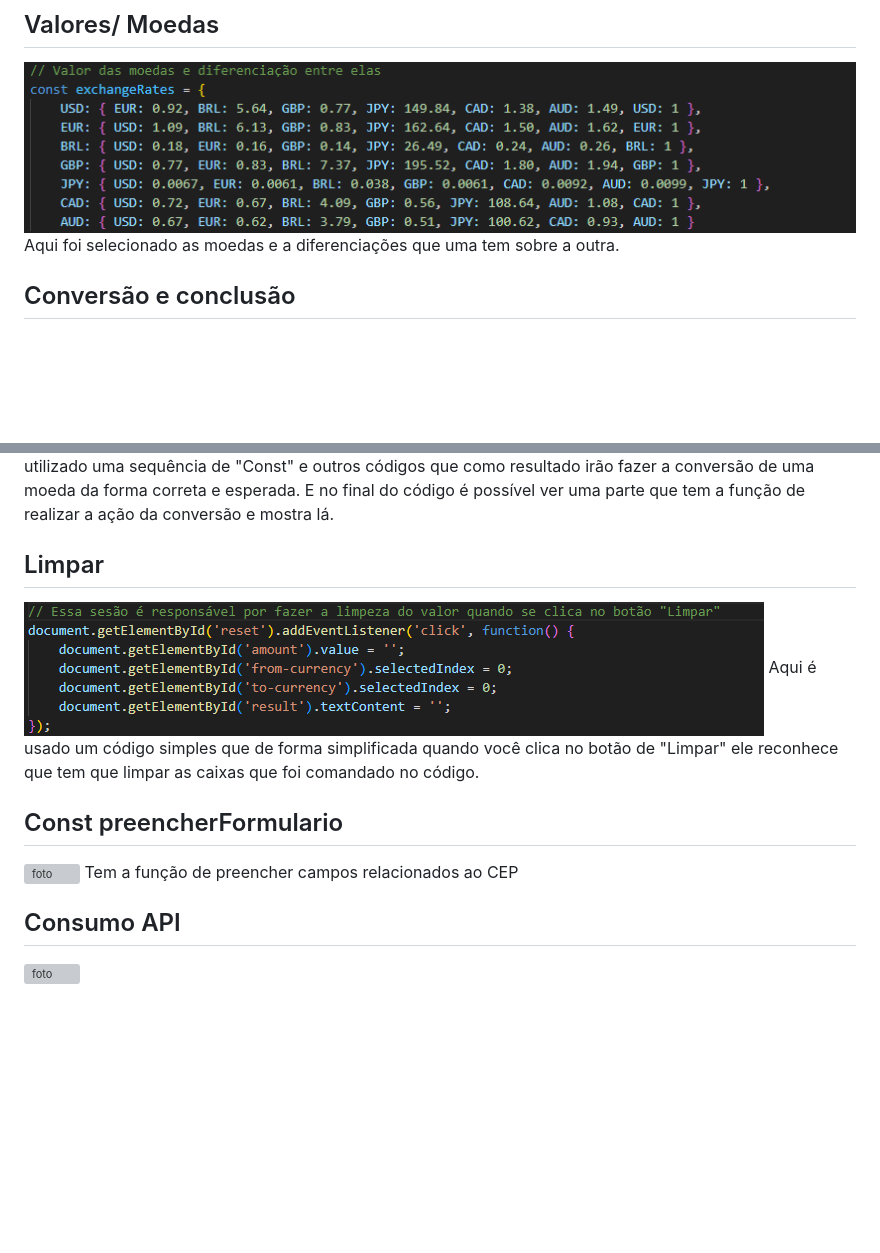
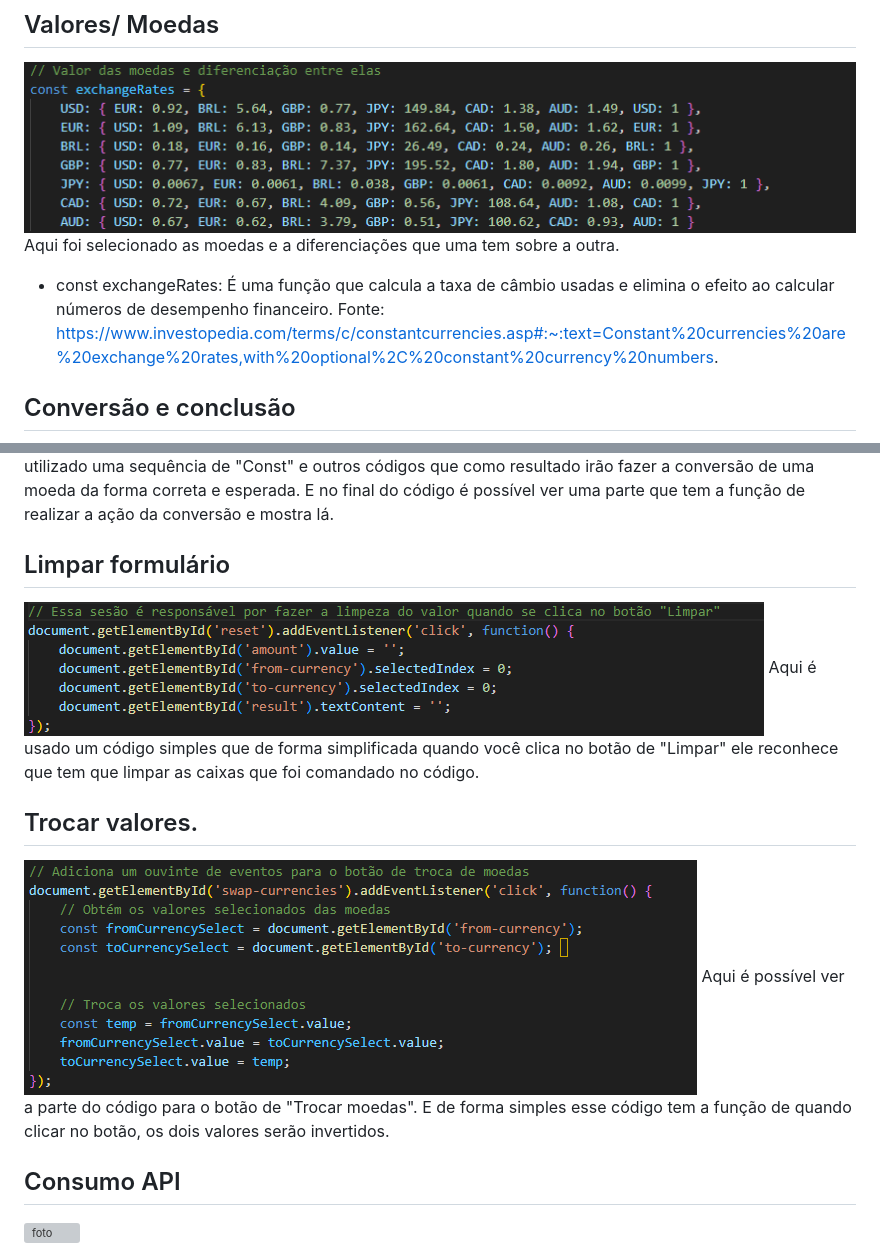
Before and after one commit to KleyversonO/Conversor-de-moedas, a Markdown page: README.md, 2 parts joined by grey strips. Rendered like a GitHub page; pictures changed too: img/troca.png (added); blank space fills up the shorter version; grey boxes are pictures that could not be loaded.

Commit message:
Explicação detalhada função "Valores/ Moedas".

```diff
--- a/README.md
+++ b/README.md
@@ -9,17 +9,20 @@ O projeto possui uma interface simples, porém funcional e intuitiva. No projeto
 ![foto](img/valorM.png)
 Aqui foi selecionado as moedas e a diferenciações que uma tem sobre a outra.
 
+* const exchangeRates: É uma função que calcula a taxa de câmbio usadas e elimina o efeito ao calcular números de desempenho financeiro.
+Fonte: https://www.investopedia.com/terms/c/constantcurrencies.asp#:~:text=Constant%20currencies%20are%20exchange%20rates,with%20optional%2C%20constant%20currency%20numbers.
+
 ## Conversão e conclusão
 ![foto](img/conversao.png)
 Aqui é utilizado uma sequência de "Const" e outros códigos que como resultado irão fazer a conversão de uma moeda da forma correta e esperada. E no final do código é possível ver uma parte que tem a função de realizar a ação da conversão e mostra lá.
 
-## Limpar
+## Limpar formulário
 ![foto](img/limpa.png)
 Aqui é usado um código simples que de forma simplificada quando você clica no botão de "Limpar" ele reconhece que tem que limpar as caixas que foi comandado no código.
 
-## Const preencherFormulario
-![foto](img/preencheCampos.png)
-Tem a função de preencher campos relacionados ao CEP
+## Trocar valores.
+![foto](img/troca.png)
+Aqui é possível ver a parte do código para o botão de "Trocar moedas". E de forma simples esse código tem a função de quando clicar no botão, os dois valores serão invertidos.
 
 
 ## Consumo API
```
